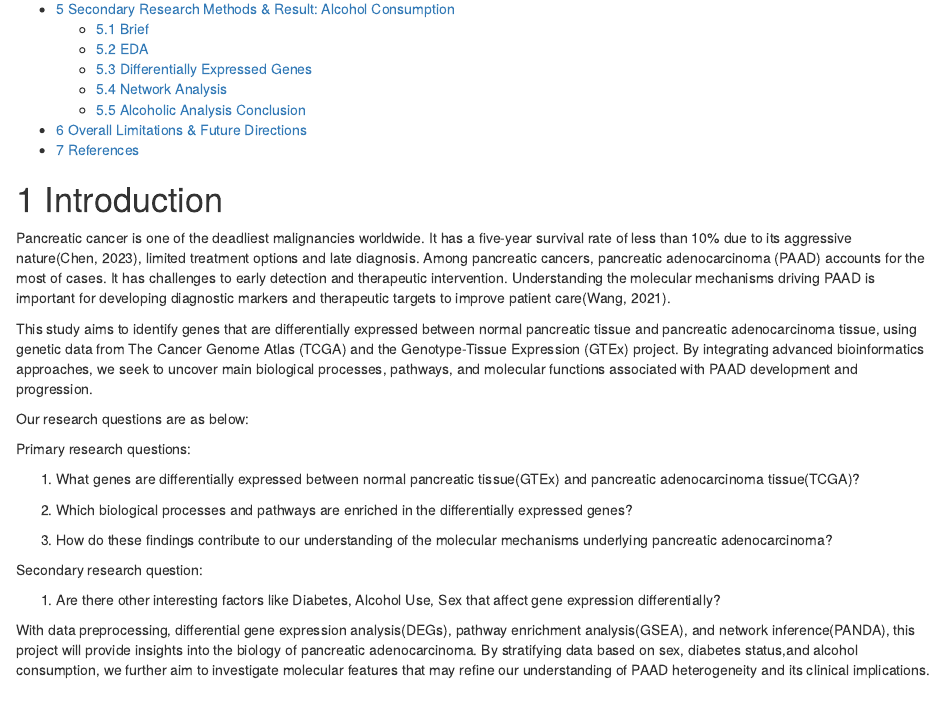
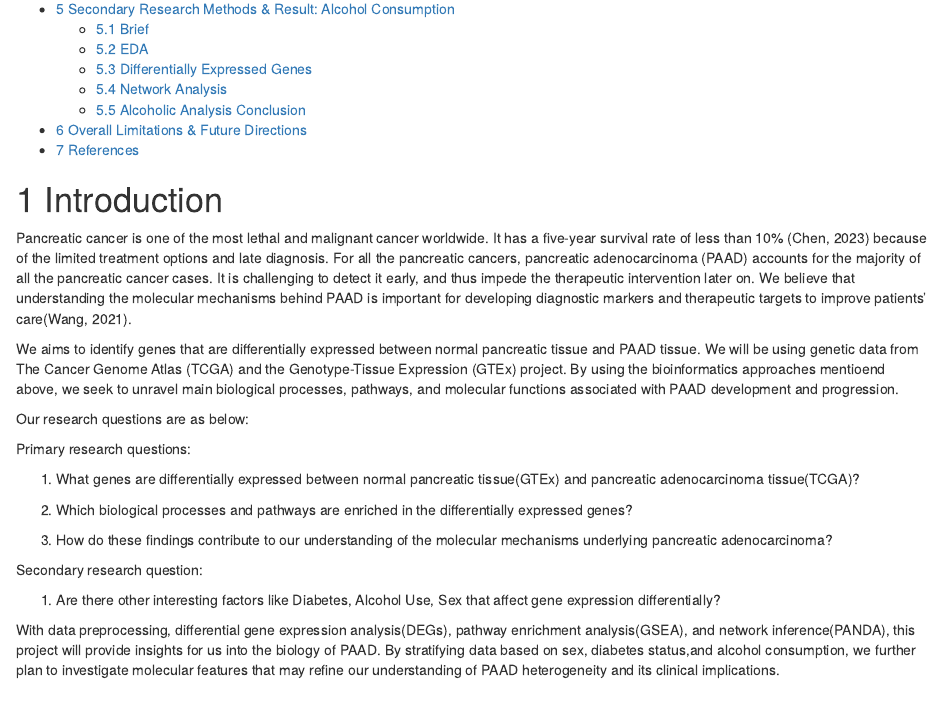
Before and after one commit to Tony-beeper/BST-280-Project, an R Markdown document (FINAL RMD/BST280 Final Proejct.Rmd): the page in a window 1100 px wide, from 490 px down. Rendered offline with R 4.5, knitr and Pandoc, with nearby package versions.

Commit message:
minor modification , intro

```diff
--- a/FINAL RMD/BST280 Final Proejct.Rmd
+++ b/FINAL RMD/BST280 Final Proejct.Rmd
@@ -16,9 +16,9 @@ output:
 
 # Introduction
 
-Pancreatic cancer is one of the deadliest malignancies worldwide. It has a five-year survival rate of less than 10% due to its aggressive nature(Chen, 2023), limited treatment options and late diagnosis. Among pancreatic cancers, pancreatic adenocarcinoma (PAAD) accounts for the most of cases. It has challenges to early detection and therapeutic intervention. Understanding the molecular mechanisms driving PAAD is important for developing diagnostic markers and therapeutic targets to improve patient care(Wang, 2021).
+Pancreatic cancer is one of the most lethal and malignant cancer worldwide. It has a five-year survival rate of less than 10% (Chen, 2023) because of the limited treatment options and late diagnosis. For all the pancreatic cancers, pancreatic adenocarcinoma (PAAD) accounts for the majority of all the pancreatic cancer cases. It is challenging to detect it early, and thus impede the therapeutic intervention later on. We believe that understanding the molecular mechanisms behind PAAD is important for developing diagnostic markers and therapeutic targets to improve patients' care(Wang, 2021).
 
-This study aims to identify genes that are differentially expressed between normal pancreatic tissue and pancreatic adenocarcinoma tissue, using genetic data from The Cancer Genome Atlas (TCGA) and the Genotype-Tissue Expression (GTEx) project. By integrating advanced bioinformatics approaches, we seek to uncover main biological processes, pathways, and molecular functions associated with PAAD development and progression.
+We aims to identify genes that are differentially expressed between normal pancreatic tissue and PAAD tissue. We will be using genetic data from The Cancer Genome Atlas (TCGA) and the Genotype-Tissue Expression (GTEx) project. By using the bioinformatics approaches mentioend above, we seek to unravel main biological processes, pathways, and molecular functions associated with PAAD development and progression.
 
 Our research questions are as below:
 
@@ -34,7 +34,7 @@ Secondary research question:
 
 1.  Are there other interesting factors like Diabetes, Alcohol Use, Sex that affect gene expression differentially?
 
-With data preprocessing, differential gene expression analysis(DEGs), pathway enrichment analysis(GSEA), and network inference(PANDA), this project will provide insights into the biology of pancreatic adenocarcinoma. By stratifying data based on sex, diabetes status,and alcohol consumption, we further aim to investigate molecular features that may refine our understanding of PAAD heterogeneity and its clinical implications.
+With data preprocessing, differential gene expression analysis(DEGs), pathway enrichment analysis(GSEA), and network inference(PANDA), this project will provide insights for us into the biology of PAAD. By stratifying data based on sex, diabetes status,and alcohol consumption, we further plan to investigate molecular features that may refine our understanding of PAAD heterogeneity and its clinical implications.
 
 # Primary Reseasrch Methods & Result: TCGA VS GTEx
 
```
